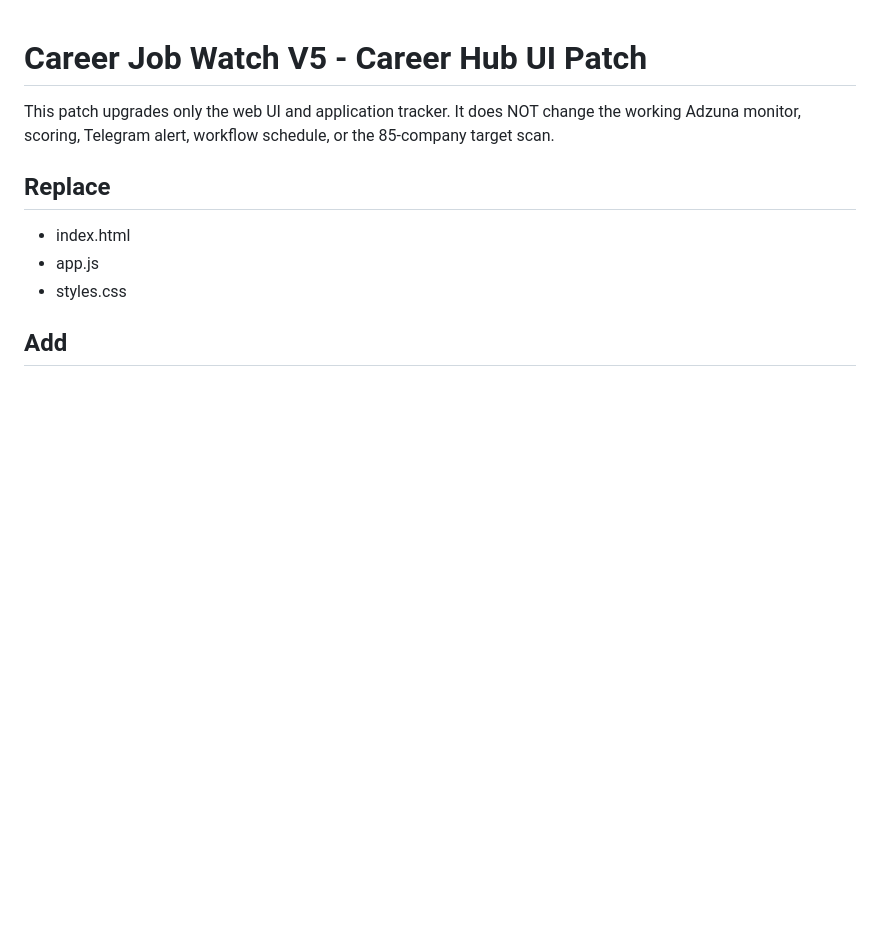
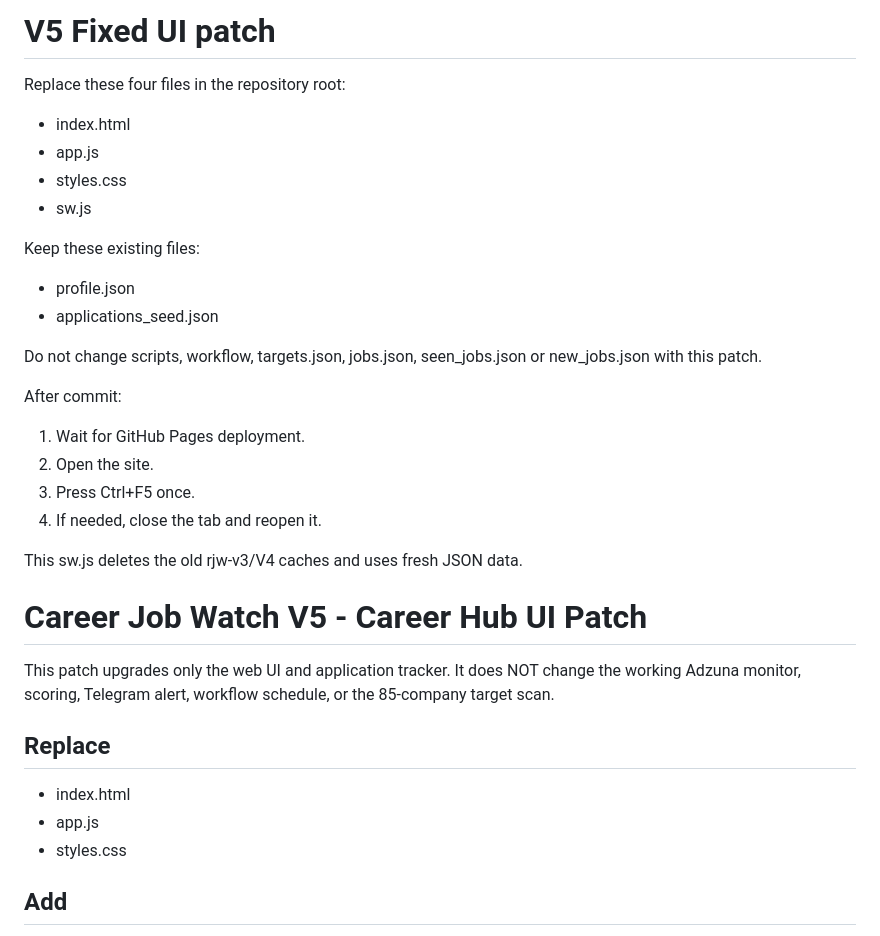
Before and after one commit to andy-ahn1978/rotating-job-watch, a Markdown page: README.md, the part around the change. Drawn GitHub-style; blank space fills up the shorter version.

```diff
--- a/README.md
+++ b/README.md
@@ -1,3 +1,26 @@
+# V5 Fixed UI patch
+
+Replace these four files in the repository root:
+- index.html
+- app.js
+- styles.css
+- sw.js
+
+Keep these existing files:
+- profile.json
+- applications_seed.json
+
+Do not change scripts, workflow, targets.json, jobs.json, seen_jobs.json or new_jobs.json with this patch.
+
+After commit:
+1. Wait for GitHub Pages deployment.
+2. Open the site.
+3. Press Ctrl+F5 once.
+4. If needed, close the tab and reopen it.
+
+This sw.js deletes the old rjw-v3/V4 caches and uses fresh JSON data.
+
+
 # Career Job Watch V5 - Career Hub UI Patch
 
 This patch upgrades only the web UI and application tracker. It does NOT change the working
```
